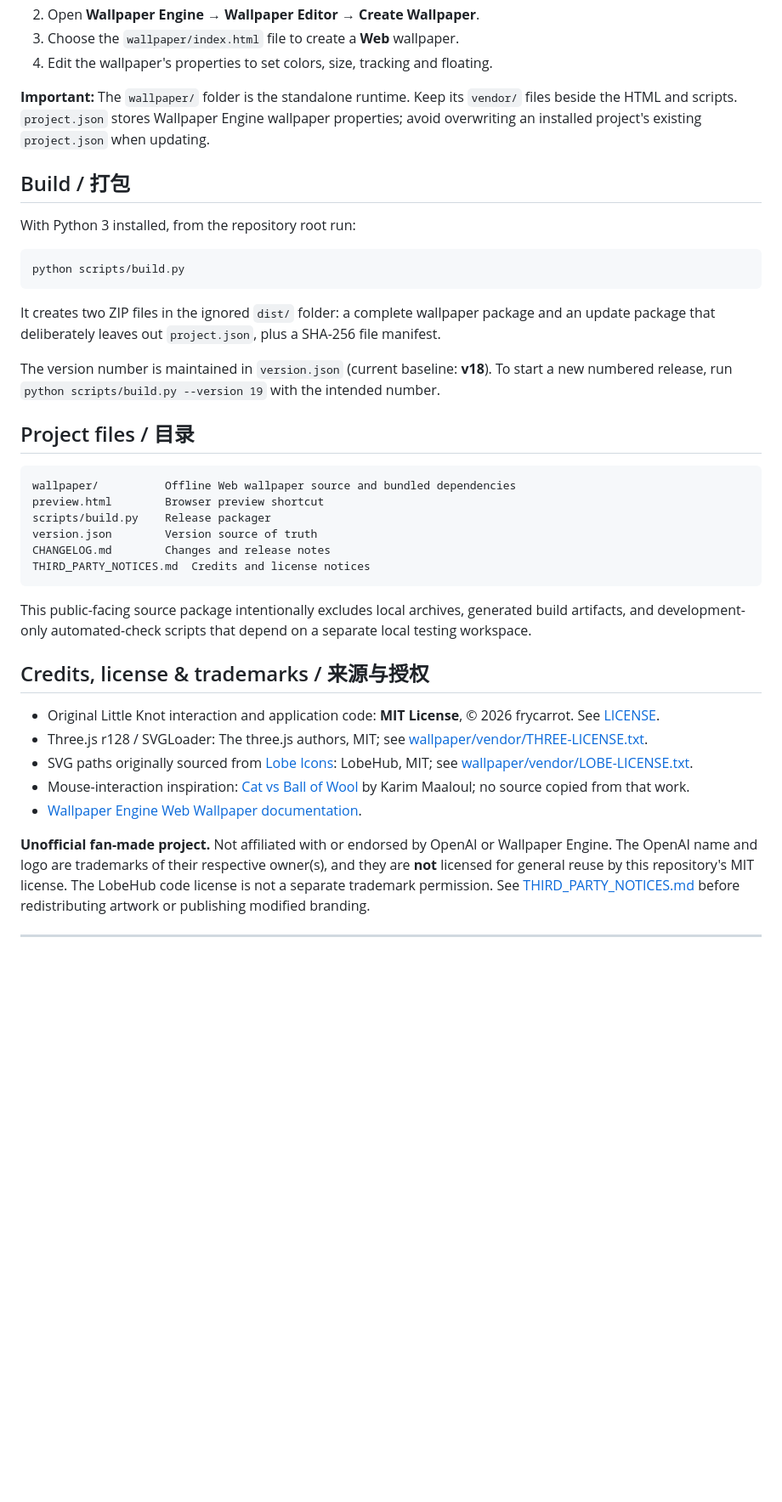
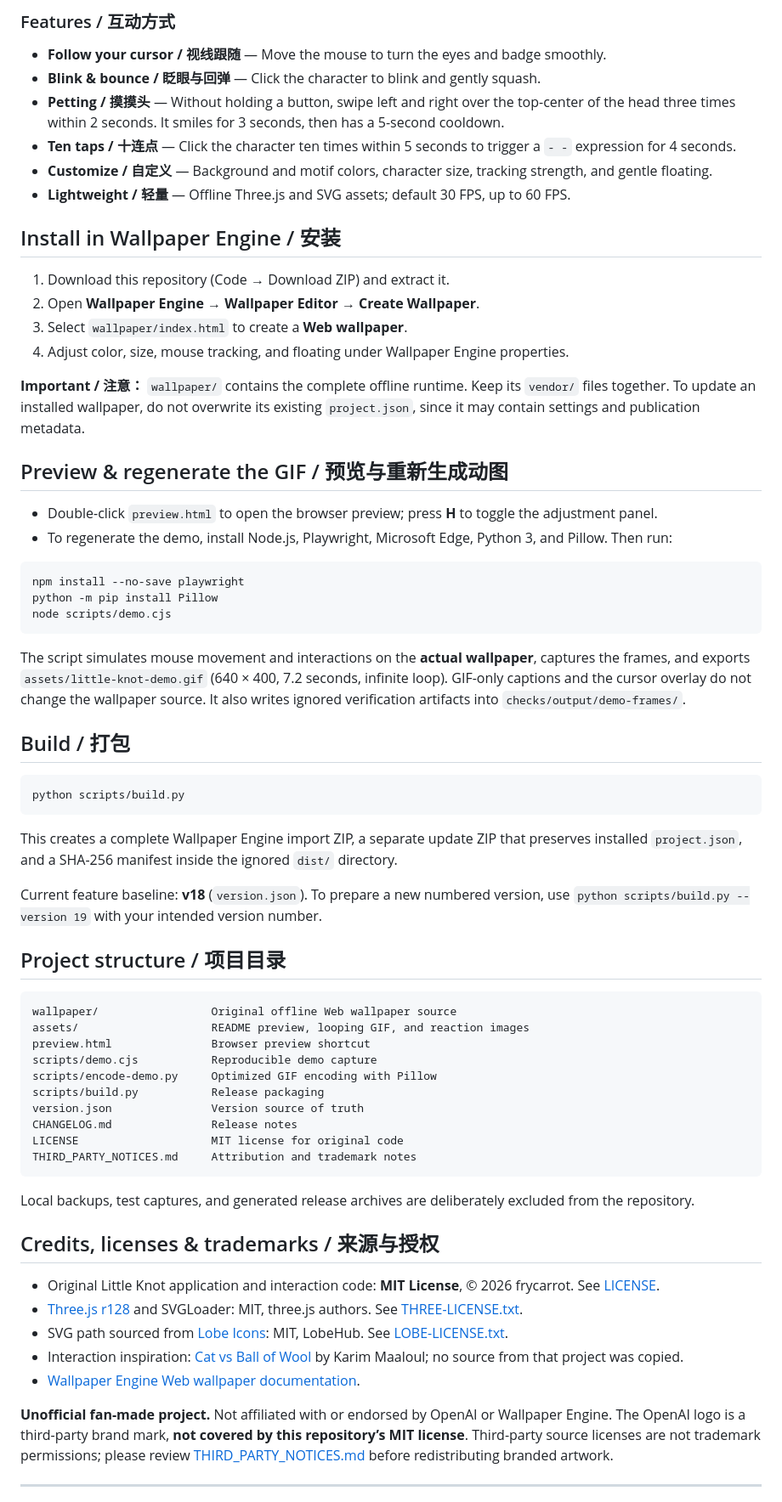
Before and after one commit to frycarrot/little-knot-wallpaper, a Markdown page: README.md, the part around one of its changes. Shown at 85% size. Rendered like a GitHub page; blank space fills up the shorter version.

````diff
--- a/README.md
+++ b/README.md
@@ -24,42 +42,69 @@ Little Knot is a fan-made interactive Web wallpaper built with Three.js. It runs
+### Features / 互动方式
+
+- **Follow your cursor / 视线跟随** — Move the mouse to turn the eyes and badge smoothly.
+- **Blink & bounce / 眨眼与回弹** — Click the character to blink and gently squash.
+- **Petting / 摸摸头** — Without holding a button, swipe left and right over the top-center of the head three times within 2 seconds. It smiles for 3 seconds, then has a 5-second cooldown.
+- **Ten taps / 十连点** — Click the character ten times within 5 seconds to trigger a `- -` expression for 4 seconds.
+- **Customize / 自定义** — Background and motif colors, character size, tracking strength, and gentle floating.
+- **Lightweight / 轻量** — Offline Three.js and SVG assets; default 30 FPS, up to 60 FPS.
+
+## Install in Wallpaper Engine / 安装
+
+1. Download this repository (Code → Download ZIP) and extract it.
 2. Open **Wallpaper Engine → Wallpaper Editor → Create Wallpaper**.
-3. Choose the `wallpaper/index.html` file to create a **Web** wallpaper.
-4. Edit the wallpaper's properties to set colors, size, tracking and floating.
+3. Select `wallpaper/index.html` to create a **Web wallpaper**.
+4. Adjust color, size, mouse tracking, and floating under Wallpaper Engine properties.
 
-**Important:** The `wallpaper/` folder is the standalone runtime. Keep its `vendor/` files beside the HTML and scripts. `project.json` stores Wallpaper Engine wallpaper properties; avoid overwriting an installed project's existing `project.json` when updating.
+**Important / 注意：** `wallpaper/` contains the complete offline runtime. Keep its `vendor/` files together. To update an installed wallpaper, do not overwrite its existing `project.json`, since it may contain settings and publication metadata.
+
+## Preview & regenerate the GIF / 预览与重新生成动图
+
+- Double-click `preview.html` to open the browser preview; press **H** to toggle the adjustment panel.
+- To regenerate the demo, install Node.js, Playwright, Microsoft Edge, Python 3, and Pillow. Then run:
+
+```bash
+npm install --no-save playwright
+python -m pip install Pillow
+node scripts/demo.cjs
+```
+
+The script simulates mouse movement and interactions on the **actual wallpaper**, captures the frames, and exports `assets/little-knot-demo.gif` (640 × 400, 7.2 seconds, infinite loop). GIF-only captions and the cursor overlay do not change the wallpaper source. It also writes ignored verification artifacts into `checks/output/demo-frames/`.
 
 ## Build / 打包
-
-With Python 3 installed, from the repository root run:
 
 ```bash
 python scripts/build.py
 ```
 
-It creates two ZIP files in the ignored `dist/` folder: a complete wallpaper package and an update package that deliberately leaves out `project.json`, plus a SHA-256 file manifest.
+This creates a complete Wallpaper Engine import ZIP, a separate update ZIP that preserves installed `project.json`, and a SHA-256 manifest inside the ignored `dist/` directory.
 
-The version number is maintained in `version.json` (current baseline: **v18**). To start a new numbered release, run `python scripts/build.py --version 19` with the intended number.
+Current feature baseline: **v18** (`version.json`). To prepare a new numbered version, use `python scripts/build.py --version 19` with your intended version number.
 
-## Project files / 目录
+## Project structure / 项目目录
 
 ```text
-wallpaper/          Offline Web wallpaper source and bundled dependencies
-preview.html        Browser preview shortcut
-scripts/build.py    Release packager
-version.json        Version source of truth
-CHANGELOG.md        Changes and release notes
-THIRD_PARTY_NOTICES.md  Credits and license notices
+wallpaper/                 Original offline Web wallpaper source
+assets/                    README preview, looping GIF, and reaction images
+preview.html               Browser preview shortcut
+scripts/demo.cjs           Reproducible demo capture
+scripts/encode-demo.py     Optimized GIF encoding with Pillow
+scripts/build.py           Release packaging
+version.json               Version source of truth
+CHANGELOG.md               Release notes
+LICENSE                    MIT license for original code
+THIRD_PARTY_NOTICES.md     Attribution and trademark notes
 ```
 
-This public-facing source package intentionally excludes local archives, generated build artifacts, and development-only automated-check scripts that depend on a separate local testing workspace.
+Local backups, test captures, and generated release archives are deliberately excluded from the repository.
 
-## Credits, license & trademarks / 来源与授权
+## Credits, licenses & trademarks / 来源与授权
 
-- Original Little Knot interaction and application code: **MIT License**, © 2026 frycarrot. See [LICENSE](LICENSE).
-- Three.js r128 / SVGLoader: The three.js authors, MIT; see [wallpaper/vendor/THREE-LICENSE.txt](wallpaper/vendor/THREE-LICENSE.txt).
-- SVG paths originally sourced from [Lobe Icons](https://github.com/lobehub/lobe-icons): LobeHub, MIT; see [wallpaper/vendor/LOBE-LICENSE.txt](wallpaper/vendor/LOBE-LICENSE.txt).
-- Mouse-interaction inspiration: [Cat vs Ball of Wool](https://codepen.io/Yakudoo/pen/oXJYxy) by Karim Maaloul; no source copied from that work.
-- [Wallpaper Engine Web Wallpaper documentation](https://docs.wallpaperengine.io/en/web/first/gettingstarted.html).
+- Original Little Knot application and interaction code: **MIT License**, © 2026 frycarrot. See [LICENSE](LICENSE).
+- [Three.js r128](https://github.com/mrdoob/three.js) and SVGLoader: MIT, three.js authors. See [THREE-LICENSE.txt](wallpaper/vendor/THREE-LICENSE.txt).
+- SVG path sourced from [Lobe Icons](https://github.com/lobehub/lobe-icons): MIT, LobeHub. See [LOBE-LICENSE.txt](wallpaper/vendor/LOBE-LICENSE.txt).
+- Interaction inspiration: [Cat vs Ball of Wool](https://codepen.io/Yakudoo/pen/oXJYxy) by Karim Maaloul; no source from that project was copied.
+- [Wallpaper Engine Web wallpaper documentation](https://docs.wallpaperengine.io/en/web/first/gettingstarted.html).
 
-**Unofficial fan-made project.** Not affiliated with or endorsed by OpenAI or Wallpaper Engine. The OpenAI name and logo are trademarks of their respective owner(s), and they are **not** licensed for general reuse by this repository's MIT license. The LobeHub code license is not a separate trademark permission. See [THIRD_PARTY_NOTICES.md](THIRD_PARTY_NOTICES.md) before redistributing artwork or publishing modified branding.
+**Unofficial fan-made project.** Not affiliated with or endorsed by OpenAI or Wallpaper Engine. The OpenAI logo is a third-party brand mark, **not covered by this repository’s MIT license**. Third-party source licenses are not trademark permissions; please review [THIRD_PARTY_NOTICES.md](THIRD_PARTY_NOTICES.md) before redistributing branded artwork.
 
 ---
````
Also changed, not shown: other parts of README.md (+34 -15 lines), assets/deadpan.png (added), assets/little-knot-demo.gif (added), assets/little-knot-preview.png (added), assets/look.png (added), assets/smile.png (added), 3 other files.
